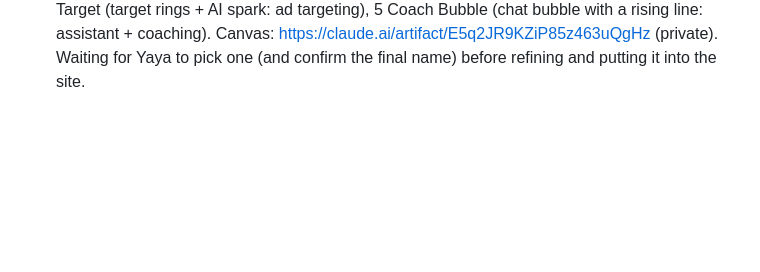
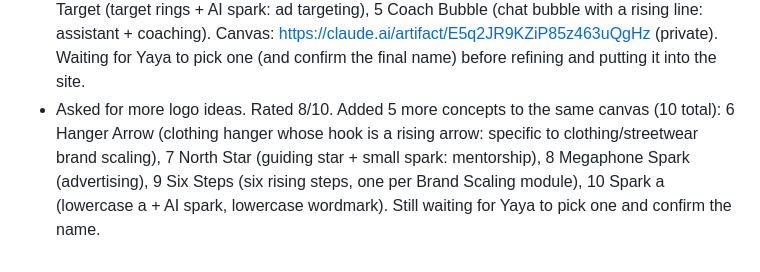
Before and after one commit to Yayacr7/Yayacr7.github.io, a Markdown page: CLAUDE.md, the part around the change. Drawn GitHub-style; blank space fills up the shorter version.

Commit message:
Log more logo concepts
Co-Authored-By: Claude Opus 5.5 <noreply@anthropic.com>
Claude-Session: https://claude.ai/code/session_01FQ4HryQGm6cB7eszB6ZzaQ

```diff
--- a/CLAUDE.md
+++ b/CLAUDE.md
@@ -87,3 +87,4 @@
 - Said they do not want to scroll down all the time; make it central (academy). Rated 8/10. Lessons are now one step per screen, centered: 7 steps (Start: goal + words, Explain, Watch out: common mistake + checked facts, Example, Task, Check, Finish: notes + complete), step buttons, Back/Next bar pinned at the bottom, arrow keys, the lesson reopens on the step you left; the knowledge check shows one question at a time with numbered buttons that turn green/red after checking; on phones and tablets the explanation goes part by part. Home, dashboard, course, coaching and resources use a centered top plus tabs; dashboard and course use compact module rows. Measured content height (Chromium): 1440x900 desktop: every page and every lesson step fits one screen except coaching (19px); 1366x768 laptop: lessons and dashboard fit, other pages 17-107px over; iPad Mini: lessons, home, resources and free training fit; phones still scroll within a step (much less). Tests: 1,113 content + 115 browser checks pass (lesson tests now move through steps).
 - Asked that new people start by clicking an AI assistant that asks their main focus (money, freelance marketing, AI advertising), hears their main problem, goes on from there, and then they book a meeting with Yaya. Rated 8/10. Built "Assistant" (first menu item; the home page's main button is "Start with the assistant"): a centered chat that asks 1) main focus (3 buttons or typed), 2) main problem (3 buttons per focus or typed; typed words are matched to the nearest problem), 3) experience, then gives a short plan with 2-3 matching lessons and a tool, then "Book a call with Yaya" (uses bookingUrl in config.js; until it is set it shows a ready message to copy and Apply for coaching, with the problem prefilled in the application). Keeps answering questions after the plan (no income promises: any question about earning or "$10k a month" gets the honest answer). Honest labels: on GitHub Pages it is a guided assistant ("automatic answers, not a live AI") because a real AI there needs Yaya's API key and a small server; on the claude.ai link it uses real Claude (sample capability, quick model) with rules: short, no income promises, no invented facts, not Yaya, only real lesson titles. Chat saved on the device, Start over button. Tests: 125 browser + 1,113 content checks pass. Yaya still needs to add a booking link (bookingUrl) for the meeting step.
 - Asked to start designing the logo (AI Income Academy). Rated 8/10. Made a design canvas with 5 concepts in the academy colors (blue, purple, mint, orange on ink), each shown big, as a logo with the name on light and dark, and as an app icon at 88/48/32/16 px: 1 Rising Path (winding road climbing to an arrow, echoes the program map), 2 Scale Bars (three rising bars + AI spark), 3 Arrow A monogram (A in a ring, crossbar is an arrow; academy seal feel), 4 Spark Target (target rings + AI spark: ad targeting), 5 Coach Bubble (chat bubble with a rising line: assistant + coaching). Canvas: https://claude.ai/artifact/E5q2JR9KZiP85z463uQgHz (private). Waiting for Yaya to pick one (and confirm the final name) before refining and putting it into the site.
+- Asked for more logo ideas. Rated 8/10. Added 5 more concepts to the same canvas (10 total): 6 Hanger Arrow (clothing hanger whose hook is a rising arrow: specific to clothing/streetwear brand scaling), 7 North Star (guiding star + small spark: mentorship), 8 Megaphone Spark (advertising), 9 Six Steps (six rising steps, one per Brand Scaling module), 10 Spark a (lowercase a + AI spark, lowercase wordmark). Still waiting for Yaya to pick one and confirm the name.
```
